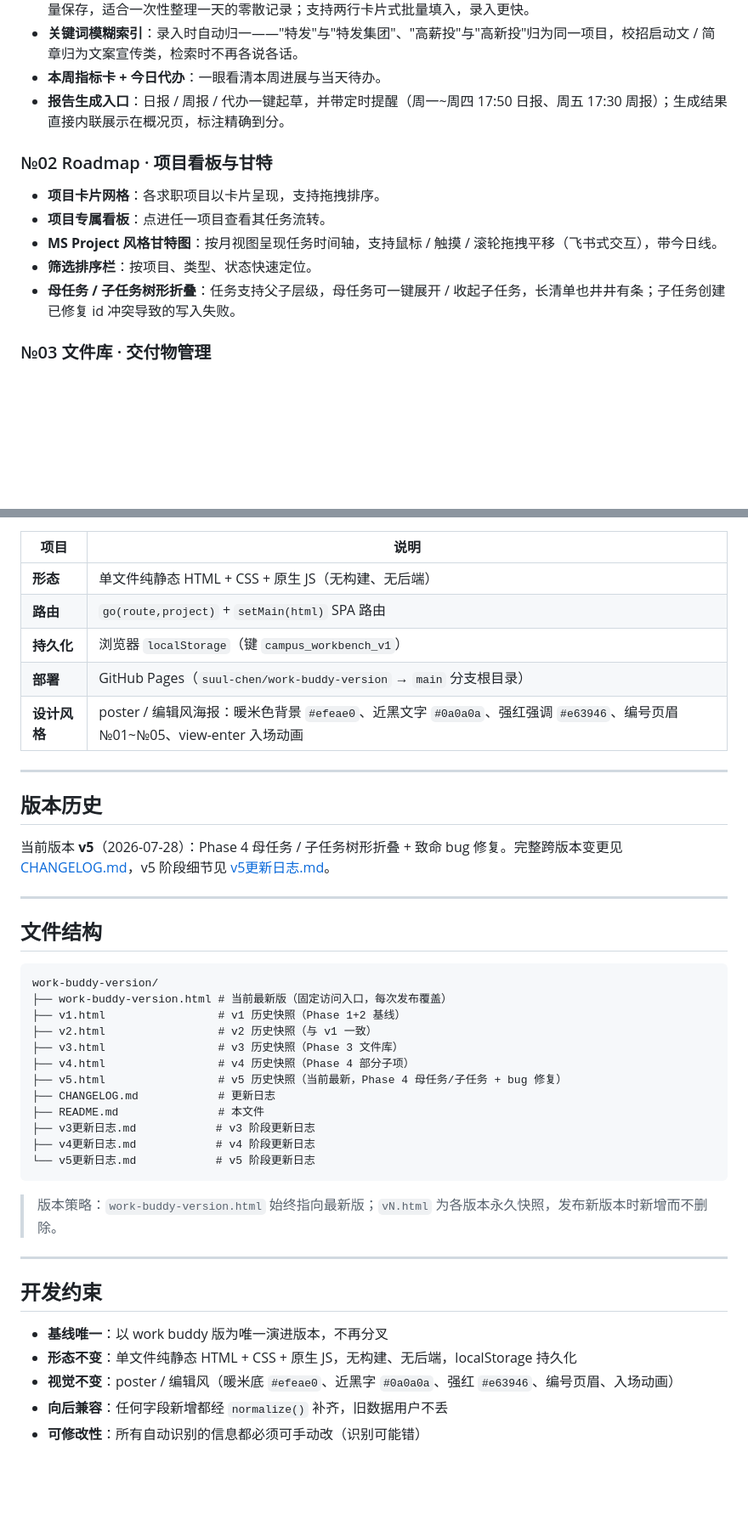
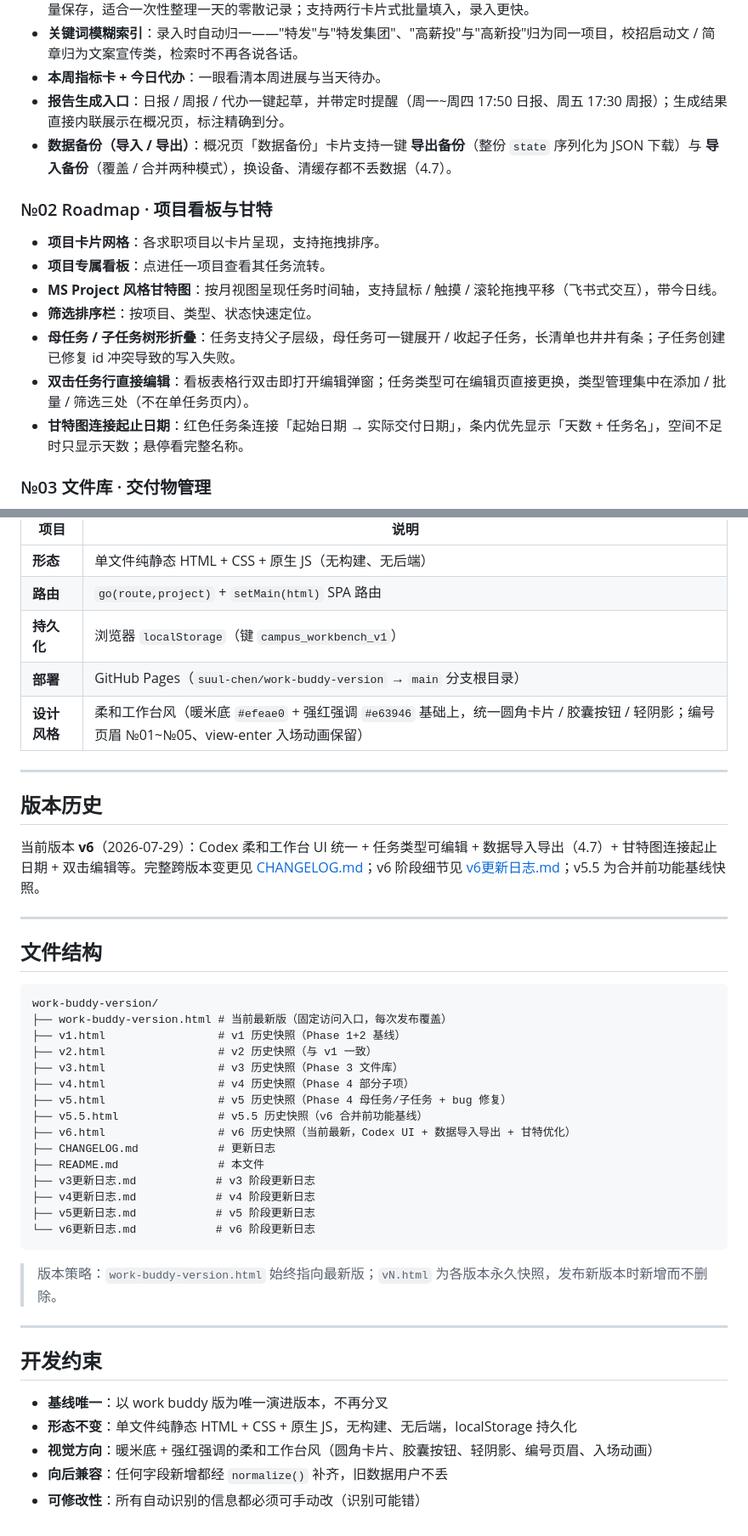
Before and after one commit to suul-chen/work-buddy-version, a Markdown page: README.md, 2 parts joined by grey strips. Shown at 85% size. GitHub-like rendering; blank space fills up the shorter version.

Commit message:
docs(README): 更新至 v6（信息+链接+功能+柔和UI）

````diff
--- a/README.md
+++ b/README.md
@@ -51,6 +51,7 @@ Work Buddy 以左侧导航的五大模块组织全部功能，从录入、管理
 - **关键词模糊索引**：录入时自动归一——"特发"与"特发集团"、"高薪投"与"高新投"归为同一项目，校招启动文 / 简章归为文案宣传类，检索时不再各说各话。
 - **本周指标卡 + 今日代办**：一眼看清本周进展与当天待办。
 - **报告生成入口**：日报 / 周报 / 代办一键起草，并带定时提醒（周一~周四 17:50 日报、周五 17:30 周报）；生成结果直接内联展示在概况页，标注精确到分。
+- **数据备份（导入 / 导出）**：概况页「数据备份」卡片支持一键 **导出备份**（整份 `state` 序列化为 JSON 下载）与 **导入备份**（覆盖 / 合并两种模式），换设备、清缓存都不丢数据（4.7）。
 
 ### №02 Roadmap · 项目看板与甘特
 
@@ -59,6 +60,8 @@ Work Buddy 以左侧导航的五大模块组织全部功能，从录入、管理
 - **MS Project 风格甘特图**：按月视图呈现任务时间轴，支持鼠标 / 触摸 / 滚轮拖拽平移（飞书式交互），带今日线。
 - **筛选排序栏**：按项目、类型、状态快速定位。
 - **母任务 / 子任务树形折叠**：任务支持父子层级，母任务可一键展开 / 收起子任务，长清单也井井有条；子任务创建已修复 id 冲突导致的写入失败。
+- **双击任务行直接编辑**：看板表格行双击即打开编辑弹窗；任务类型可在编辑页直接更换，类型管理集中在添加 / 批量 / 筛选三处（不在单任务页内）。
+- **甘特图连接起止日期**：红色任务条连接「起始日期 → 实际交付日期」，条内优先显示「天数 + 任务名」，空间不足时只显示天数；悬停看完整名称。
 
 ### №03 文件库 · 交付物管理
 
@@ -84,13 +87,13 @@ Work Buddy 以左侧导航的五大模块组织全部功能，从录入、管理
 | **路由** | `go(route,project)` + `setMain(html)` SPA 路由 |
 | **持久化** | 浏览器 `localStorage`（键 `campus_workbench_v1`） |
 | **部署** | GitHub Pages（`suul-chen/work-buddy-version` → `main` 分支根目录） |
-| **设计风格** | poster / 编辑风海报：暖米色背景 `#efeae0`、近黑文字 `#0a0a0a`、强红强调 `#e63946`、编号页眉 №01~№05、view-enter 入场动画 |
+| **设计风格** | 柔和工作台风（暖米底 `#efeae0` + 强红强调 `#e63946` 基础上，统一圆角卡片 / 胶囊按钮 / 轻阴影；编号页眉 №01~№05、view-enter 入场动画保留） |
 
 ---
 
 ## 版本历史
 
-当前版本 **v5**（2026-07-28）：Phase 4 母任务 / 子任务树形折叠 + 致命 bug 修复。完整跨版本变更见 [CHANGELOG.md](./CHANGELOG.md)，v5 阶段细节见 [v5更新日志.md](./v5更新日志.md)。
+当前版本 **v6**（2026-07-29）：Codex 柔和工作台 UI 统一 + 任务类型可编辑 + 数据导入导出（4.7）+ 甘特图连接起止日期 + 双击编辑等。完整跨版本变更见 [CHANGELOG.md](./CHANGELOG.md)；v6 阶段细节见 [v6更新日志.md](./v6更新日志.md)；v5.5 为合并前功能基线快照。
 
 ---
 
@@ -103,12 +106,15 @@ work-buddy-version/
 ├── v2.html                 # v2 历史快照（与 v1 一致）
 ├── v3.html                 # v3 历史快照（Phase 3 文件库）
 ├── v4.html                 # v4 历史快照（Phase 4 部分子项）
-├── v5.html                 # v5 历史快照（当前最新，Phase 4 母任务/子任务 + bug 修复）
+├── v5.html                 # v5 历史快照（Phase 4 母任务/子任务 + bug 修复）
+├── v5.5.html               # v5.5 历史快照（v6 合并前功能基线）
+├── v6.html                 # v6 历史快照（当前最新，Codex UI + 数据导入导出 + 甘特优化）
 ├── CHANGELOG.md            # 更新日志
 ├── README.md               # 本文件
 ├── v3更新日志.md            # v3 阶段更新日志
 ├── v4更新日志.md            # v4 阶段更新日志
-└── v5更新日志.md            # v5 阶段更新日志
+├── v5更新日志.md            # v5 阶段更新日志
+└── v6更新日志.md            # v6 阶段更新日志
 ```
 
 > 版本策略：`work-buddy-version.html` 始终指向最新版；`vN.html` 为各版本永久快照，发布新版本时新增而不删除。
@@ -119,6 +125,6 @@ work-buddy-version/
 
 - **基线唯一**：以 work buddy 版为唯一演进版本，不再分叉
 - **形态不变**：单文件纯静态 HTML + CSS + 原生 JS，无构建、无后端，localStorage 持久化
-- **视觉不变**：poster / 编辑风（暖米底 `#efeae0`、近黑字 `#0a0a0a`、强红 `#e63946`、编号页眉、入场动画）
+- **视觉方向**：暖米底 + 强红强调的柔和工作台风（圆角卡片、胶囊按钮、轻阴影、编号页眉、入场动画）
 - **向后兼容**：任何字段新增都经 `normalize()` 补齐，旧数据用户不丢
 - **可修改性**：所有自动识别的信息都必须可手动改（识别可能错）
````
